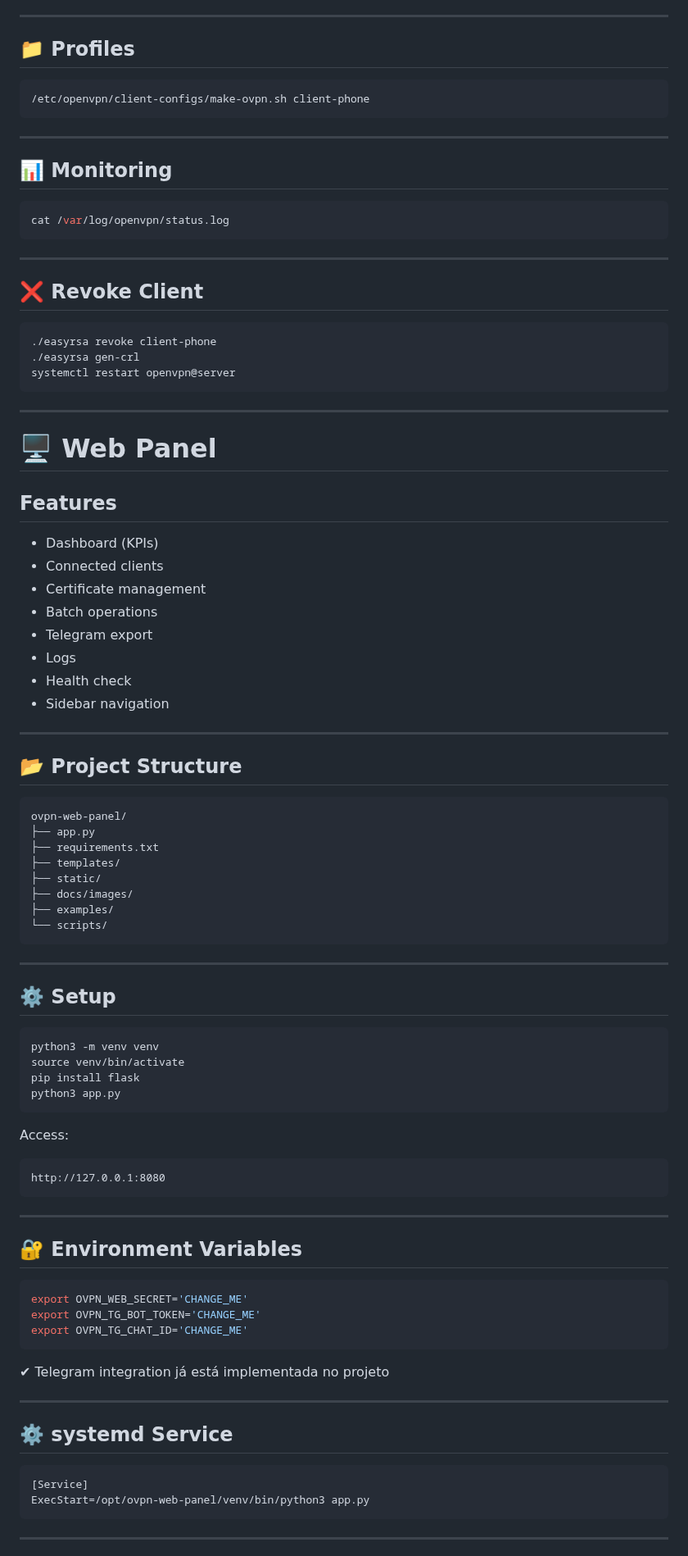
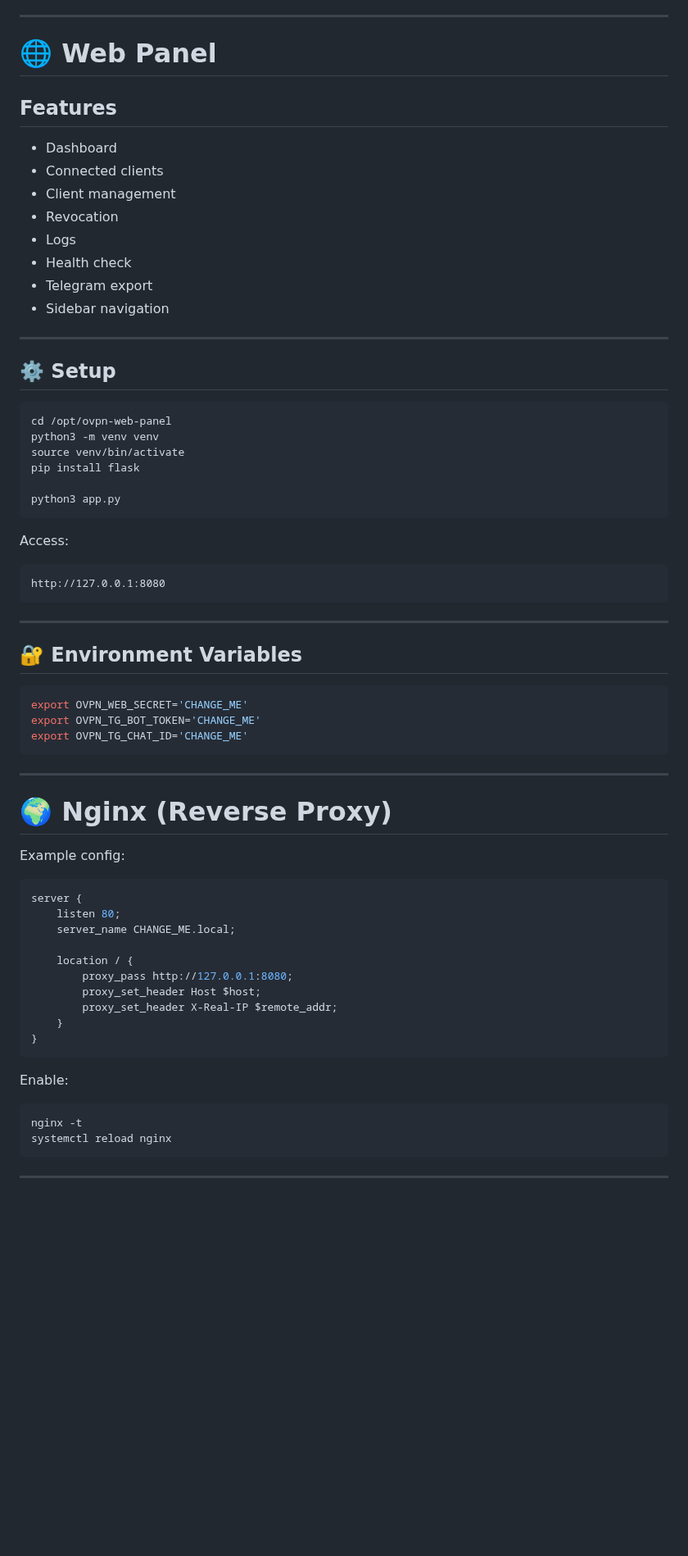
Before and after one commit to r0s3mbr1ck/Marano_Secure_Access_MSA, a Markdown page: README.md, the part around one of its changes. Shown at 82% size. Drawn GitHub-style; blank space fills up the shorter version.

````diff
--- a/README.md
+++ b/README.md
@@ -249,68 +190,29 @@ systemctl start openvpn@server
 
 ---
 
-## 📁 Profiles
-
-```bash
-/etc/openvpn/client-configs/make-ovpn.sh client-phone
-```
-
----
-
-## 📊 Monitoring
-
-```bash
-cat /var/log/openvpn/status.log
-```
-
----
-
-## ❌ Revoke Client
-
-```bash
-./easyrsa revoke client-phone
-./easyrsa gen-crl
-systemctl restart openvpn@server
-```
-
----
-
-# 🖥️ Web Panel
+# 🌐 Web Panel
 
 ## Features
 
-* Dashboard (KPIs)
+* Dashboard
 * Connected clients
-* Certificate management
-* Batch operations
-* Telegram export
+* Client management
+* Revocation
 * Logs
 * Health check
+* Telegram export
 * Sidebar navigation
-
----
-
-## 📂 Project Structure
-
-```text
-ovpn-web-panel/
-├── app.py
-├── requirements.txt
-├── templates/
-├── static/
-├── docs/images/
-├── examples/
-└── scripts/
-```
 
 ---
 
 ## ⚙️ Setup
 
 ```bash
+cd /opt/ovpn-web-panel
 python3 -m venv venv
 source venv/bin/activate
 pip install flask
+
 python3 app.py
 ```
 
@@ -330,15 +232,30 @@ export OVPN_TG_BOT_TOKEN='CHANGE_ME'
 export OVPN_TG_CHAT_ID='CHANGE_ME'
 ```
 
-✔ Telegram integration já está implementada no projeto
-
 ---
 
-## ⚙️ systemd Service
+# 🌍 Nginx (Reverse Proxy)
 
-```ini
-[Service]
-ExecStart=/opt/ovpn-web-panel/venv/bin/python3 app.py
+Example config:
+
+```nginx
+server {
+    listen 80;
+    server_name CHANGE_ME.local;
+
+    location / {
+        proxy_pass http://127.0.0.1:8080;
+        proxy_set_header Host $host;
+        proxy_set_header X-Real-IP $remote_addr;
+    }
+}
+```
+
+Enable:
+
+```bash
+nginx -t
+systemctl reload nginx
 ```
 
 ---
````
Also changed, not shown: other parts of README.md (+117 -159 lines).
